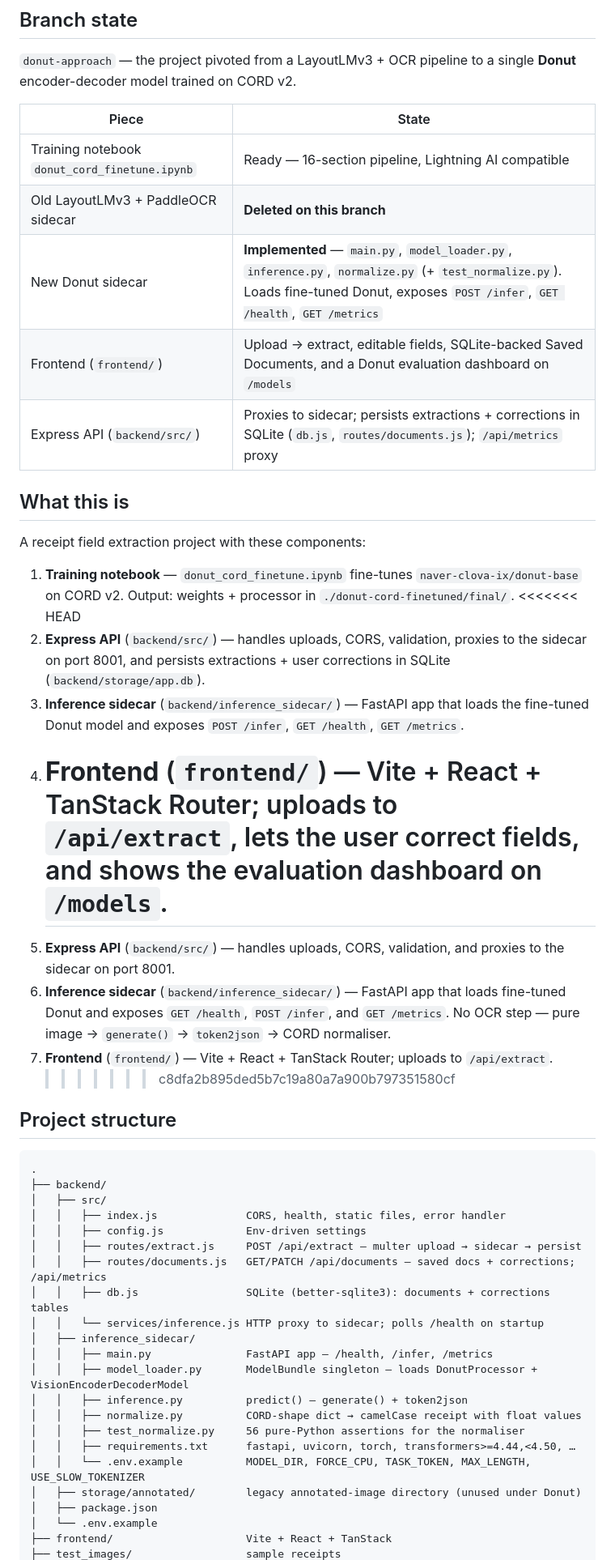
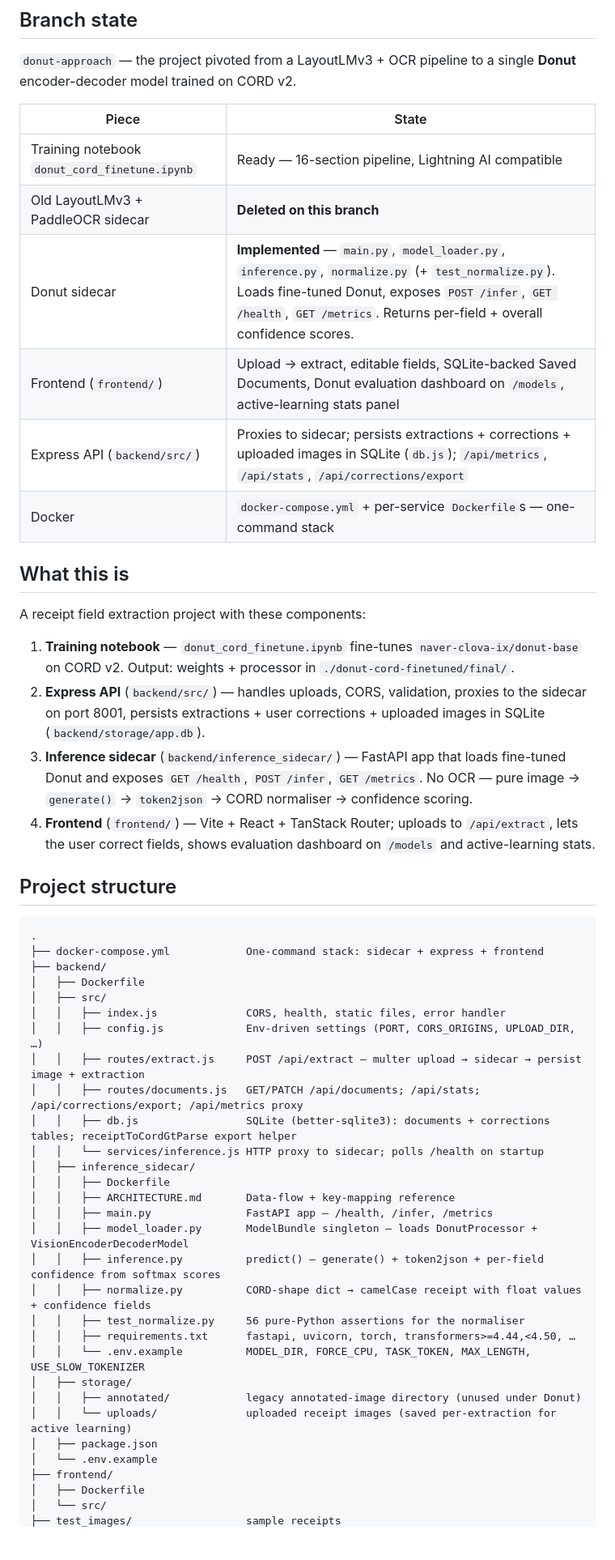
Before and after one commit to ysf-charroud/PFE-V2, a Markdown page: CLAUDE.md, the part around one of its changes. Shown at 81% size. Rendered like a GitHub page; blank space fills up the shorter version.

Commit message:
update claude file

````diff
--- a/CLAUDE.md
+++ b/CLAUDE.md
@@ -6,50 +6,54 @@ This file provides guidance to Claude Code (claude.ai/code) when working with co
 
 `donut-approach` — the project pivoted from a LayoutLMv3 + OCR pipeline to a single **Donut** encoder-decoder model trained on CORD v2.
 
-| Piece                                         | State                                                                                                                                                                                |
-| --------------------------------------------- | ------------------------------------------------------------------------------------------------------------------------------------------------------------------------------------ |
-| Training notebook `donut_cord_finetune.ipynb` | Ready — 16-section pipeline, Lightning AI compatible                                                                                                                                 |
-| Old LayoutLMv3 + PaddleOCR sidecar            | **Deleted on this branch**                                                                                                                                                           |
-| New Donut sidecar                             | **Implemented** — `main.py`, `model_loader.py`, `inference.py`, `normalize.py` (+ `test_normalize.py`). Loads fine-tuned Donut, exposes `POST /infer`, `GET /health`, `GET /metrics` |
-| Frontend (`frontend/`)                        | Upload → extract, editable fields, SQLite-backed Saved Documents, and a Donut evaluation dashboard on `/models`                                                                      |
-| Express API (`backend/src/`)                  | Proxies to sidecar; persists extractions + corrections in SQLite (`db.js`, `routes/documents.js`); `/api/metrics` proxy                                                              |
+| Piece | State |
+| ----- | ----- |
+| Training notebook `donut_cord_finetune.ipynb` | Ready — 16-section pipeline, Lightning AI compatible |
+| Old LayoutLMv3 + PaddleOCR sidecar | **Deleted on this branch** |
+| Donut sidecar | **Implemented** — `main.py`, `model_loader.py`, `inference.py`, `normalize.py` (+ `test_normalize.py`). Loads fine-tuned Donut, exposes `POST /infer`, `GET /health`, `GET /metrics`. Returns per-field + overall confidence scores. |
+| Frontend (`frontend/`) | Upload → extract, editable fields, SQLite-backed Saved Documents, Donut evaluation dashboard on `/models`, active-learning stats panel |
+| Express API (`backend/src/`) | Proxies to sidecar; persists extractions + corrections + uploaded images in SQLite (`db.js`); `/api/metrics`, `/api/stats`, `/api/corrections/export` |
+| Docker | `docker-compose.yml` + per-service `Dockerfile`s — one-command stack |
 
 ## What this is
 
 A receipt field extraction project with these components:
 
 1. **Training notebook** — `donut_cord_finetune.ipynb` fine-tunes `naver-clova-ix/donut-base` on CORD v2. Output: weights + processor in `./donut-cord-finetuned/final/`.
-   <<<<<<< HEAD
-2. **Express API** (`backend/src/`) — handles uploads, CORS, validation, proxies to the sidecar on port 8001, and persists extractions + user corrections in SQLite (`backend/storage/app.db`).
-3. **Inference sidecar** (`backend/inference_sidecar/`) — FastAPI app that loads the fine-tuned Donut model and exposes `POST /infer`, `GET /health`, `GET /metrics`.
-4. # **Frontend** (`frontend/`) — Vite + React + TanStack Router; uploads to `/api/extract`, lets the user correct fields, and shows the evaluation dashboard on `/models`.
-5. **Express API** (`backend/src/`) — handles uploads, CORS, validation, and proxies to the sidecar on port 8001.
-6. **Inference sidecar** (`backend/inference_sidecar/`) — FastAPI app that loads fine-tuned Donut and exposes `GET /health`, `POST /infer`, and `GET /metrics`. No OCR step — pure image → `generate()` → `token2json` → CORD normaliser.
-7. **Frontend** (`frontend/`) — Vite + React + TanStack Router; uploads to `/api/extract`.
-   > > > > > > > c8dfa2b895ded5b7c19a80a7a900b797351580cf
+2. **Express API** (`backend/src/`) — handles uploads, CORS, validation, proxies to the sidecar on port 8001, persists extractions + user corrections + uploaded images in SQLite (`backend/storage/app.db`).
+3. **Inference sidecar** (`backend/inference_sidecar/`) — FastAPI app that loads fine-tuned Donut and exposes `GET /health`, `POST /infer`, `GET /metrics`. No OCR — pure image → `generate()` → `token2json` → CORD normaliser → confidence scoring.
+4. **Frontend** (`frontend/`) — Vite + React + TanStack Router; uploads to `/api/extract`, lets the user correct fields, shows evaluation dashboard on `/models` and active-learning stats.
 
 ## Project structure
 
 ```
 .
+├── docker-compose.yml            One-command stack: sidecar + express + frontend
 ├── backend/
+│   ├── Dockerfile
 │   ├── src/
 │   │   ├── index.js              CORS, health, static files, error handler
-│   │   ├── config.js             Env-driven settings
-│   │   ├── routes/extract.js     POST /api/extract — multer upload → sidecar → persist
-│   │   ├── routes/documents.js   GET/PATCH /api/documents — saved docs + corrections; /api/metrics
-│   │   ├── db.js                 SQLite (better-sqlite3): documents + corrections tables
+│   │   ├── config.js             Env-driven settings (PORT, CORS_ORIGINS, UPLOAD_DIR, …)
+│   │   ├── routes/extract.js     POST /api/extract — multer upload → sidecar → persist image + extraction
+│   │   ├── routes/documents.js   GET/PATCH /api/documents; /api/stats; /api/corrections/export; /api/metrics proxy
+│   │   ├── db.js                 SQLite (better-sqlite3): documents + corrections tables; receiptToCordGtParse export helper
 │   │   └── services/inference.js HTTP proxy to sidecar; polls /health on startup
 │   ├── inference_sidecar/
+│   │   ├── Dockerfile
+│   │   ├── ARCHITECTURE.md       Data-flow + key-mapping reference
 │   │   ├── main.py               FastAPI app — /health, /infer, /metrics
 │   │   ├── model_loader.py       ModelBundle singleton — loads DonutProcessor + VisionEncoderDecoderModel
-│   │   ├── inference.py          predict() — generate() + token2json
-│   │   ├── normalize.py          CORD-shape dict → camelCase receipt with float values
+│   │   ├── inference.py          predict() — generate() + token2json + per-field confidence from softmax scores
+│   │   ├── normalize.py          CORD-shape dict → camelCase receipt with float values + confidence fields
 │   │   ├── test_normalize.py     56 pure-Python assertions for the normaliser
 │   │   ├── requirements.txt      fastapi, uvicorn, torch, transformers>=4.44,<4.50, …
 │   │   └── .env.example          MODEL_DIR, FORCE_CPU, TASK_TOKEN, MAX_LENGTH, USE_SLOW_TOKENIZER
-│   ├── storage/annotated/        legacy annotated-image directory (unused under Donut)
+│   ├── storage/
+│   │   ├── annotated/            legacy annotated-image directory (unused under Donut)
+│   │   └── uploads/              uploaded receipt images (saved per-extraction for active learning)
 │   ├── package.json
 │   └── .env.example
-├── frontend/                     Vite + React + TanStack
+├── frontend/
+│   ├── Dockerfile
+│   └── src/
 ├── test_images/                  sample receipts
````
Also changed, not shown: other parts of CLAUDE.md (+92 -50 lines).
